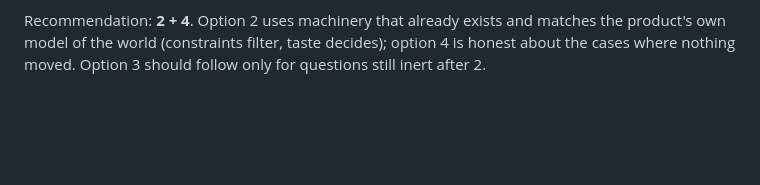
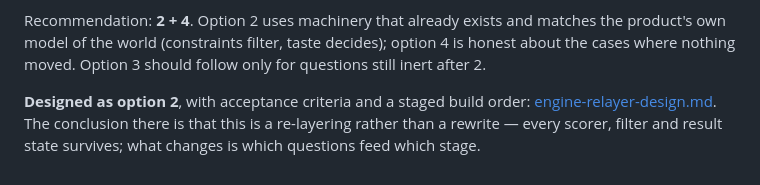
Before and after one commit to garyscarter-ibm/bmw-matcher-poc, a Markdown page: docs/same-car-investigation.md, the part around the change. Rendered like a GitHub page; blank space fills up the shorter version.

```diff
--- a/docs/same-car-investigation.md
+++ b/docs/same-car-investigation.md
@@ -119,3 +119,8 @@ Recommendation: **2 + 4**. Option 2 uses machinery that already exists and
 matches the product's own model of the world (constraints filter, taste
 decides); option 4 is honest about the cases where nothing moved. Option 3
 should follow only for questions still inert after 2.
+
+**Designed as option 2**, with acceptance criteria and a staged build order:
+[engine-relayer-design.md](engine-relayer-design.md). The conclusion there is
+that this is a re-layering rather than a rewrite — every scorer, filter and
+result state survives; what changes is which questions feed which stage.
```
Also changed, not shown: docs/engine-relayer-design.md (added, +163 -0 lines).
